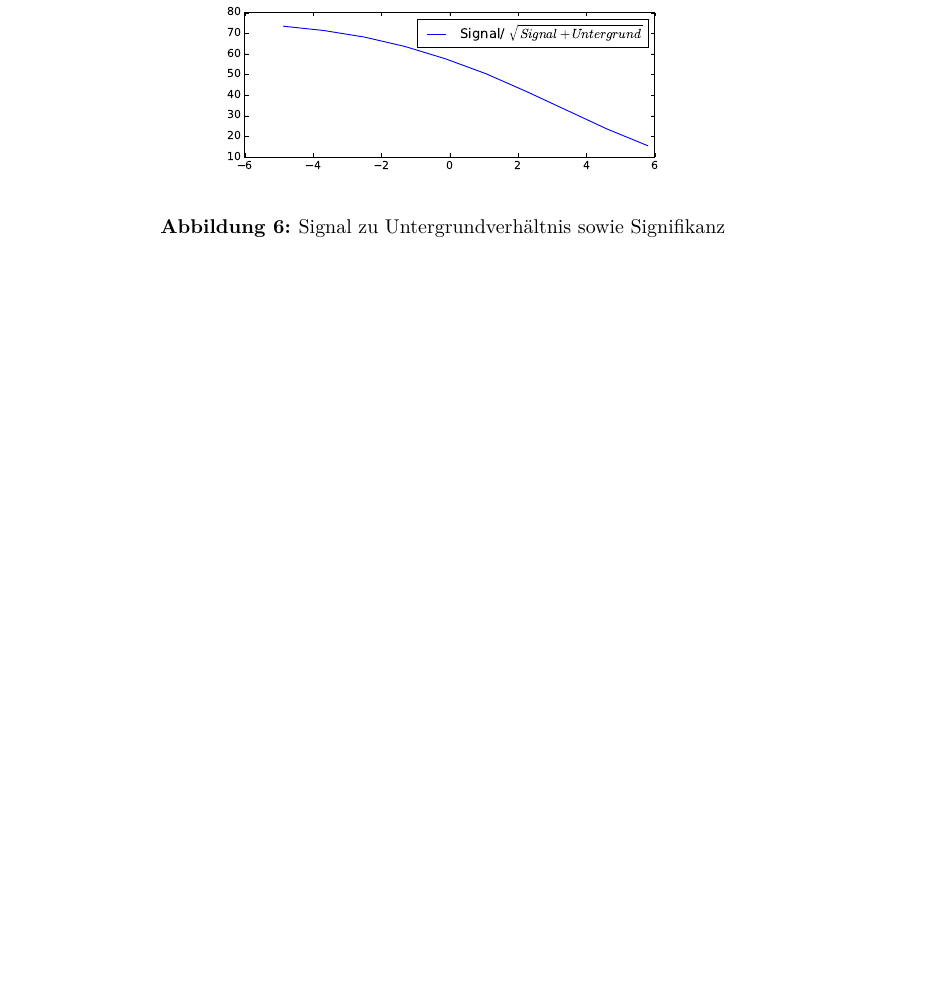
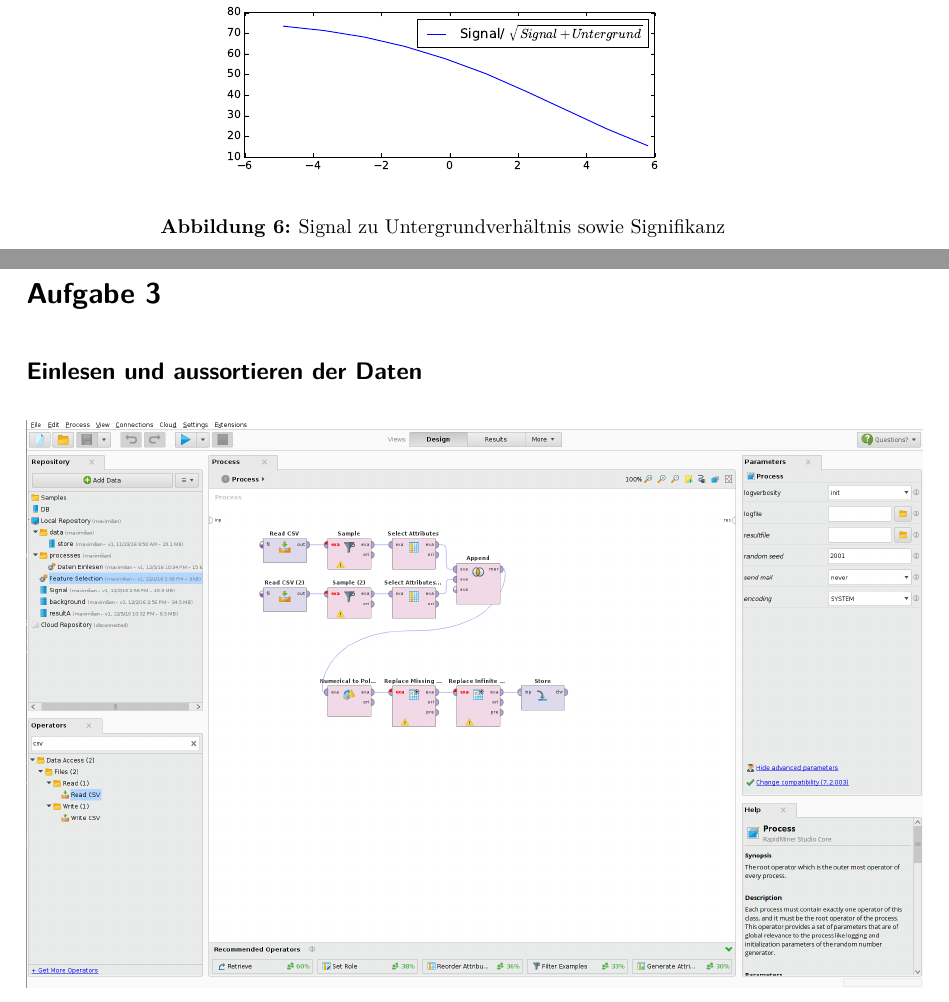
Before and after one commit to phlipo95/SMD, a LaTeX document (06-06.12.16/TeX/main.tex, which reads 06-06.12.16/TeX/Lösung.tex): part of page 5 of 5 before the commit and two parts of pages 5 and 6 of 7 after it, the two joined at a grey line, cut so that both start at the same text, the shorter picture padded with empty space. Compiled offline with XeLaTeX.

Commit message:
Aufgabe 3

```diff
--- a/06-06.12.16/TeX/Lösung.tex
+++ b/06-06.12.16/TeX/Lösung.tex
@@ -61,3 +61,10 @@ Die Gradengleichung ergibt sich somit zu
   \includegraphics[height=7cm]{./Figures/SigZuUnt2.pdf}
   \caption{Signal zu Untergrundverhältnis sowie Signifikanz}
 \end{figure}
+
+\section*{Aufgabe 3}
+\subsection*{Einlesen und aussortieren der Daten}
+\begin{figure}[H]
+  \centering
+  \includegraphics[height=10cm]{./Figures/Aufgabe3a.png}
+\end{figure}
```
Also changed, not shown: 06-06.12.16/TeX/Figures/Aufgabe3a.png (added), 06-06.12.16/TeX/Figures/Aufgabe3b.png (added), 06-06.12.16/TeX/Lösung.tex (5 more changed lines), 4 other files.
